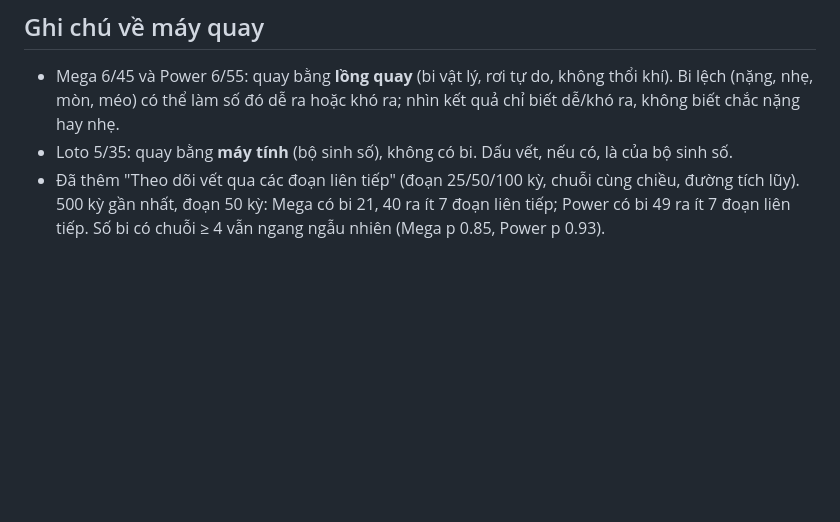
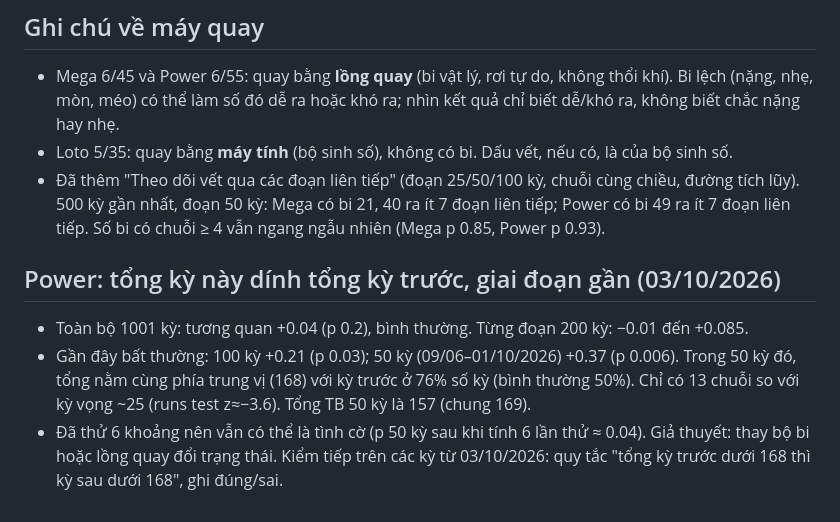
Before and after one commit to heromassk/viettlot, a Markdown page: ghi-chu-quy-luat.md, the part around the change. Rendered like a GitHub page; blank space fills up the shorter version.

Commit message:
Ghi chú: Power tổng dính kỳ trước ở 50–100 kỳ gần đây
Co-Authored-By: Claude Opus 5.5 <noreply@anthropic.com>
Claude-Session: https://claude.ai/code/session_01RBhFcbSxLfVhk4TRNFEUyf

```diff
--- a/ghi-chu-quy-luat.md
+++ b/ghi-chu-quy-luat.md
@@ -254,3 +254,8 @@
 - Mega 6/45 và Power 6/55: quay bằng **lồng quay** (bi vật lý, rơi tự do, không thổi khí). Bi lệch (nặng, nhẹ, mòn, méo) có thể làm số đó dễ ra hoặc khó ra; nhìn kết quả chỉ biết dễ/khó ra, không biết chắc nặng hay nhẹ.
 - Loto 5/35: quay bằng **máy tính** (bộ sinh số), không có bi. Dấu vết, nếu có, là của bộ sinh số.
 - Đã thêm "Theo dõi vết qua các đoạn liên tiếp" (đoạn 25/50/100 kỳ, chuỗi cùng chiều, đường tích lũy). 500 kỳ gần nhất, đoạn 50 kỳ: Mega có bi 21, 40 ra ít 7 đoạn liên tiếp; Power có bi 49 ra ít 7 đoạn liên tiếp. Số bi có chuỗi ≥ 4 vẫn ngang ngẫu nhiên (Mega p 0.85, Power p 0.93).
+
+## Power: tổng kỳ này dính tổng kỳ trước, giai đoạn gần (03/10/2026)
+- Toàn bộ 1001 kỳ: tương quan +0.04 (p 0.2), bình thường. Từng đoạn 200 kỳ: −0.01 đến +0.085.
+- Gần đây bất thường: 100 kỳ +0.21 (p 0.03); 50 kỳ (09/06–01/10/2026) +0.37 (p 0.006). Trong 50 kỳ đó, tổng nằm cùng phía trung vị (168) với kỳ trước ở 76% số kỳ (bình thường 50%). Chỉ có 13 chuỗi so với kỳ vọng ~25 (runs test z≈−3.6). Tổng TB 50 kỳ là 157 (chung 169).
+- Đã thử 6 khoảng nên vẫn có thể là tình cờ (p 50 kỳ sau khi tính 6 lần thử ≈ 0.04). Giả thuyết: thay bộ bi hoặc lồng quay đổi trạng thái. Kiểm tiếp trên các kỳ từ 03/10/2026: quy tắc "tổng kỳ trước dưới 168 thì kỳ sau dưới 168", ghi đúng/sai.
```
